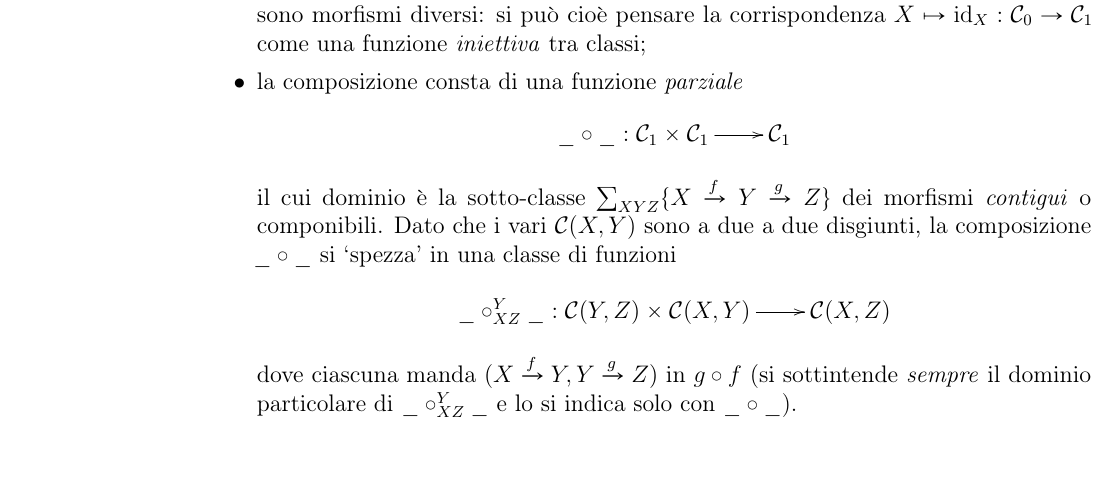
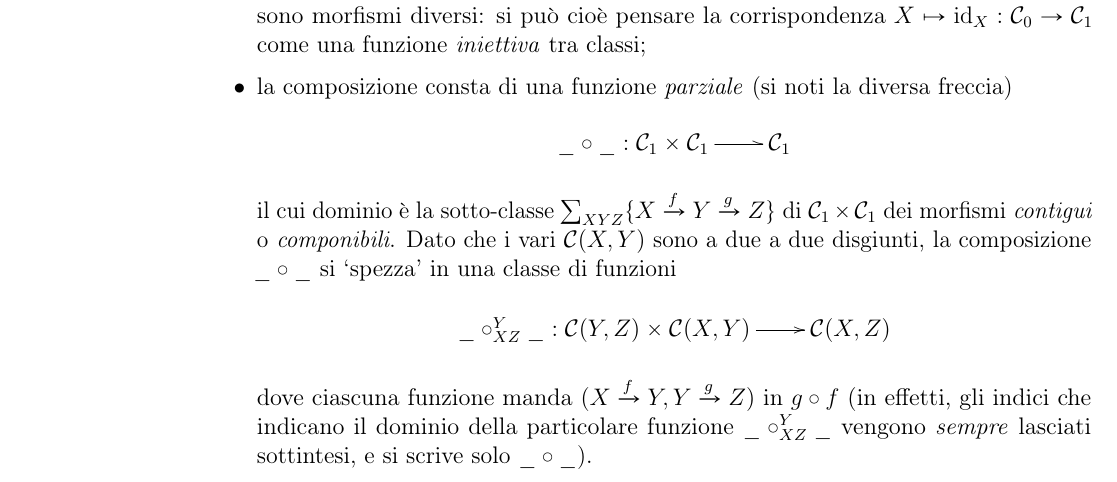
Before and after one commit to Progetto-ItaCa/libro, a LaTeX book (main.tex, which reads cap/01-categorie.tex): part of page 10 of 84, cut so that both start at the same text. Compiled offline with pdfLaTeX.

Commit message:
modifiche a osservazione su composizione di frecce.

```diff
--- a/cap/01-categorie.tex
+++ b/cap/01-categorie.tex
@@ -105,11 +105,11 @@ Una categoria sarà dunque, in prima approssimazione, una collezione di `oggetti
 	\begin{itemize}
 		\item Le classi \(\Hom{\ctC}(X,Y)\) al variare di \((X,Y)\in\ctC_0\times\ctC_0\) sono tutte disgiunte, perché la corrispondenza \(\ctC_1 \to \ctC_0\times\ctC_0\) che manda \(f\) nella coppia \((\dom{f},\cod{f})\) è una funzione (e allora la sua \emph{fibra} sopra \((X,Y)\) è proprio \(\Hom{\ctC}(X,Y)\), disgiunto da \(\Hom{\ctC}(X',Y')\));
 		\item come conseguenza immediata, se \(X\ne X'\) sono oggetti diversi, le identità \(\id_X,\id_{X'}\) sono morfismi diversi: si può cioè pensare la corrispondenza \(X\mapsto \id_X : \ctC_0\to\ctC_1\) come una funzione \emph{iniettiva} tra classi;
-		\item la composizione consta di una funzione \emph{parziale}
-		\[\xymatrix{\_\cmp\_ : \ctC_1 \times \ctC_1 \ar[r] & \ctC_1}\]
-		il cui dominio è la sotto-classe \(\sum_{XYZ} \{ X \xrightarrow f Y \xrightarrow g Z \}\) dei morfismi \emph{contigui} o componibili. Dato che i vari \(\Hom{\ctC}(X,Y)\) sono a due a due disgiunti, la composizione \(\_\cmp\_\) si `spezza' in una classe di funzioni
+		\item la composizione consta di una funzione \emph{parziale} (si noti la diversa freccia)
+		\[\xymatrix{\_\cmp\_ : \ctC_1 \times \ctC_1 \ar@^{->}[r] & \ctC_1}\]
+		il cui dominio è la sotto-classe \(\sum_{XYZ} \{ X \xrightarrow f Y \xrightarrow g Z \}\) di \(\ctC_1 \times \ctC_1\) dei morfismi \emph{contigui} o \emph{componibili}. Dato che i vari \(\Hom{\ctC}(X,Y)\) sono a due a due disgiunti, la composizione \(\_\cmp\_\) si `spezza' in una classe di funzioni
 		\[\xymatrix{\_\cmp_{XZ}^Y\_ : \Hom{\ctC}(Y,Z)\times\Hom{\ctC}(X,Y) \ar[r] & \Hom{\ctC}(X,Z)}\]
-		dove ciascuna manda \(( X \xrightarrow f Y, Y \xrightarrow g Z )\) in \(g\cmp f\) (si sottintende \emph{sempre} il dominio particolare di \(\_\cmp_{XZ}^Y\_\) e lo si indica solo con $\_\cmp\_$).
+		dove ciascuna funzione manda \(( X \xrightarrow f Y, Y \xrightarrow g Z )\) in \(g\cmp f\) (in effetti, gli indici che indicano il dominio della particolare funzione \(\_\cmp_{XZ}^Y\_\) vengono \emph{sempre} lasciati sottintesi, e si scrive solo \(\_\cmp\_\)).
 	\end{itemize}
 \end{remark}
 \begin{remark}[A proposito dell'ordine di composizione]\label{sulla_compo}
```
